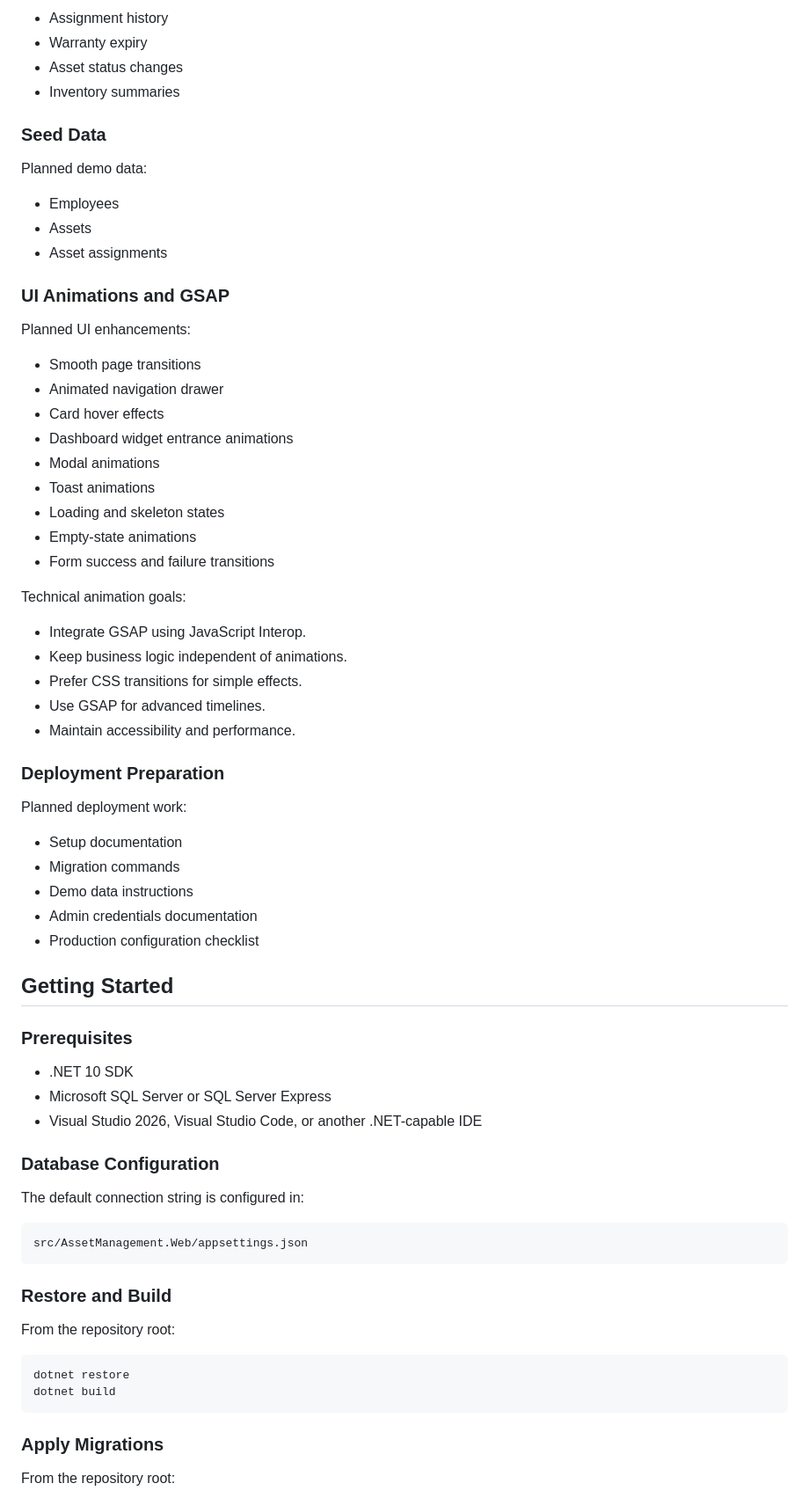
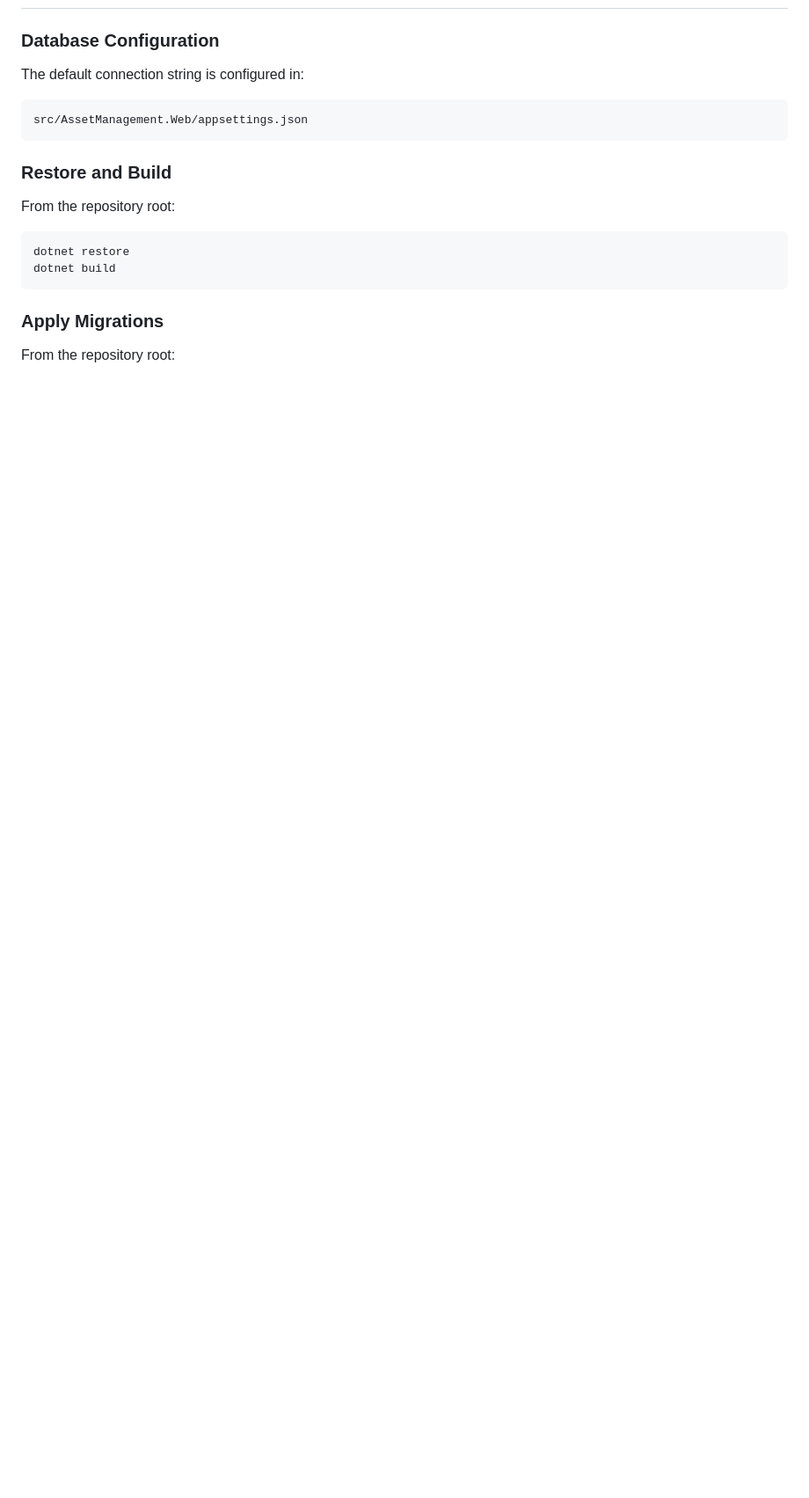
Before and after one commit to SHOBHIT112005/AssetManagementApp, a Markdown page: README.md, the part around one of its changes. Shown at 88% size. GitHub-like rendering; blank space fills up the shorter version.

```diff
--- a/README.md
+++ b/README.md
@@ -229,56 +165,3 @@ Potential reports:
-- Assignment history
-- Warranty expiry
-- Asset status changes
-- Inventory summaries
-
-### Seed Data
-
-Planned demo data:
-
-- Employees
-- Assets
-- Asset assignments
-
-### UI Animations and GSAP
-
-Planned UI enhancements:
-
-- Smooth page transitions
-- Animated navigation drawer
-- Card hover effects
-- Dashboard widget entrance animations
-- Modal animations
-- Toast animations
-- Loading and skeleton states
-- Empty-state animations
-- Form success and failure transitions
-
-Technical animation goals:
-
-- Integrate GSAP using JavaScript Interop.
-- Keep business logic independent of animations.
-- Prefer CSS transitions for simple effects.
-- Use GSAP for advanced timelines.
-- Maintain accessibility and performance.
-
-### Deployment Preparation
-
-Planned deployment work:
-
-- Setup documentation
-- Migration commands
-- Demo data instructions
-- Admin credentials documentation
-- Production configuration checklist
-
-## Getting Started
-
-### Prerequisites
-
-- .NET 10 SDK
-- Microsoft SQL Server or SQL Server Express
-- Visual Studio 2026, Visual Studio Code, or another .NET-capable IDE
-
 ### Database Configuration
 
 The default connection string is configured in:
```
Also changed, not shown: other parts of README.md (+0 -64 lines).
